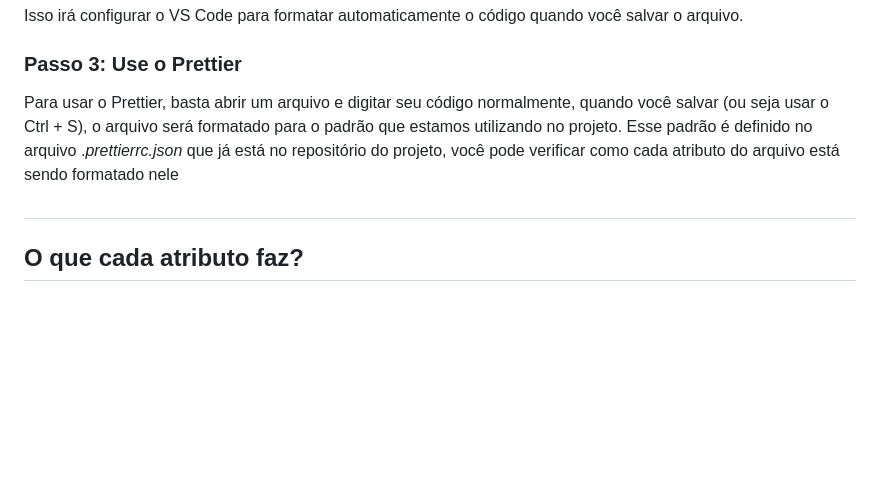
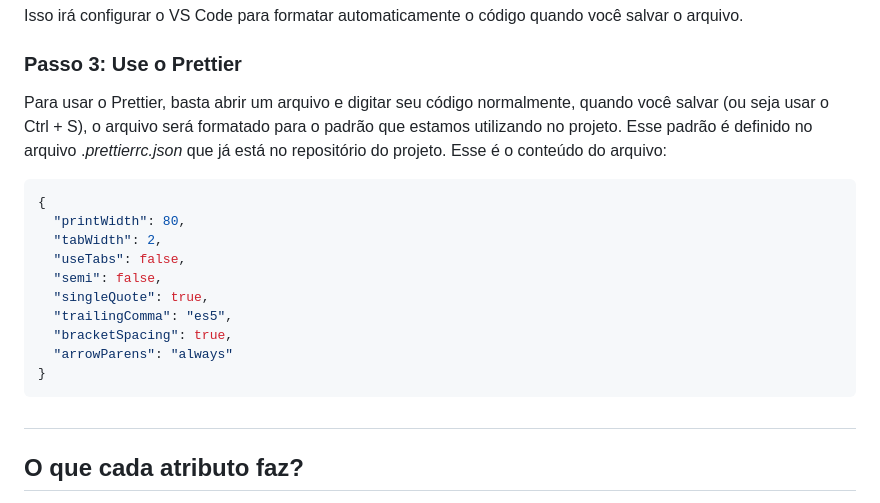
Before and after one commit to Nathan4Andrade/projeto6-buzzquizz, a Markdown page: prettier-tutorial.MD, the part around the change. Rendered like a GitHub page; blank space fills up the shorter version.

Commit message:
colocando o código do prettierrc.json no tutorial

````diff
--- a/prettier-tutorial.MD
+++ b/prettier-tutorial.MD
@@ -57,7 +57,20 @@ Isso irá configurar o VS Code para formatar automaticamente o código quando vo
 
 ### Passo 3: Use o Prettier
 
-Para usar o Prettier, basta abrir um arquivo e digitar seu código normalmente, quando você salvar (ou seja usar o Ctrl + S), o arquivo será formatado para o padrão que estamos utilizando no projeto. Esse padrão é definido no arquivo ._prettierrc.json_ que já está no repositório do projeto, você pode verificar como cada atributo do arquivo está sendo formatado nele
+Para usar o Prettier, basta abrir um arquivo e digitar seu código normalmente, quando você salvar (ou seja usar o Ctrl + S), o arquivo será formatado para o padrão que estamos utilizando no projeto. Esse padrão é definido no arquivo ._prettierrc.json_ que já está no repositório do projeto. Esse é o conteúdo do arquivo:
+
+```json
+{
+  "printWidth": 80,
+  "tabWidth": 2,
+  "useTabs": false,
+  "semi": false,
+  "singleQuote": true,
+  "trailingComma": "es5",
+  "bracketSpacing": true,
+  "arrowParens": "always"
+}
+```
 
 #
 
````
